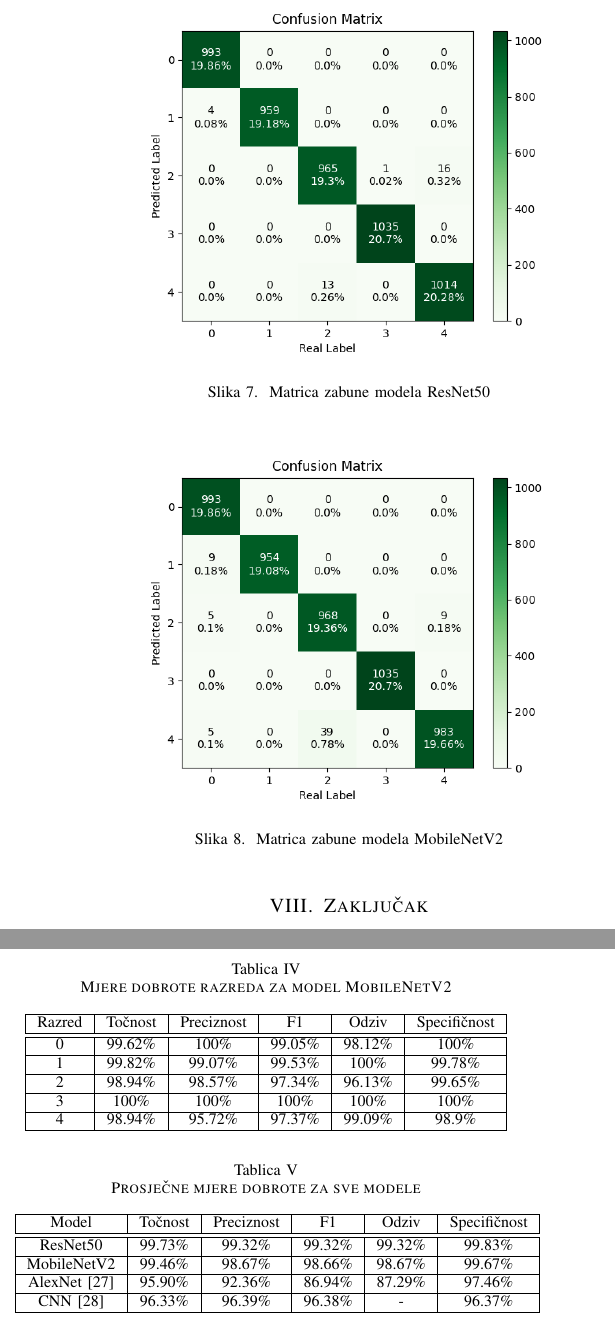
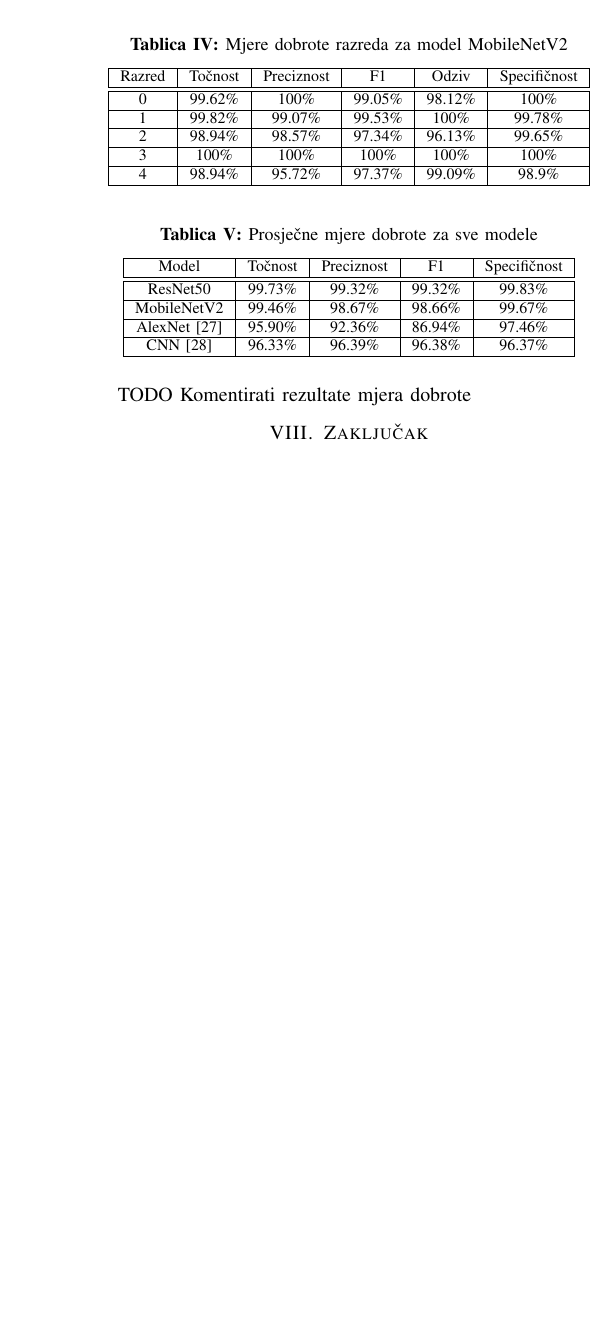
Before and after one commit to velimirkovacic/cancer-detection-project, a LaTeX paper (Izvještaj/Izvjestaj.tex): two parts of the columns of pages 5 and 6 of 6 before the commit and part of one column of page 5 of 6 after it, the two joined at a grey line, cut at the place of the change, the shorter picture padded with empty space. Compiled offline with pdfLaTeX; a missing font is replaced by an installed copy or a similar font; a LaTeX package or settings file that is missing is left out.

Commit message:
Popravljen redoslijed

```diff
--- a/Izvještaj/Izvjeτtaj.tex
+++ b/Izvještaj/Izvjestaj.tex
@@ -7,7 +7,11 @@
 \usepackage{graphicx}
 \usepackage{textcomp}
 \usepackage{xcolor}
+\usepackage[hidelinks]{hyperref}
 \usepackage{multirow}
+\usepackage{float}
+\usepackage[caption=false]{subfig}
+\usepackage[font=small,labelfont=bf]{caption}
 \usepackage[utf8]{inputenx}
 \usepackage[croatian]{babel}
 \def\BibTeX{{\rm B\kern-.05em{\sc i\kern-.025em b}\kern-.08em
@@ -205,8 +209,3 @@
 			\hline
 		\end{tabular}
 	\end{table}
-	\begin{figure}[ht]
-		\centering
-		\includegraphics[width=\columnwidth]{ResNet50/confusion_matrix.png}
-		\caption{Matrica zabune modela ResNet50}
-		\label{fig:RN50_conf_mat}
@@ -213,23 +243,7 @@
 	\end{figure}
-	\begin{figure}[ht]
-		\centering
-		\includegraphics[width=\columnwidth]{MobileNetV2/confusion_matrix.png}
-		\caption{Matrica zabune modela MobileNetV2}
-		\label{fig:MN_conf_mat}
-	\end{figure}
-	\begin{figure}[ht]
-		\centering
-		\includegraphics[width=\columnwidth]{ostalo/rad1_conf.png}
-		\caption{Matrica zabune modela AlexNet\cite{RAD1}}
-		\label{fig:AlexNet_conf_mat}
-	\end{figure}
-	\pagebreak
-	\begin{figure}[ht]
-		\centering
-		\includegraphics[width=\columnwidth]{ostalo/rad2_conf.png}
-		\caption{Matrica zabune modela CNN\cite{RAD2}}
-		\label{fig:CNN_conf_mat}
-	\end{figure}
+
+
+
 
 
 
@@ -324,26 +338,33 @@
 			\hline
 		\end{tabular}
 	\end{table}
-    \begin{table}[ht]
+    \begin{table}[H]
     	\centering
     	\caption{Prosječne mjere dobrote za sve modele}
     	\label{table:6}
-    	\begin{tabular}{ |c|c|c|c|c|c| }
+    	\begin{tabular}{ |c|c|c|c|c| }
     		\hline
-    		Model & Točnost & Preciznost & F1 & Odziv & Specifičnost \\
+    		Model & Točnost & Preciznost & F1 &   Specifičnost \\
     		\hline\hline
-    		ResNet50 & 99.73\% & 99.32\% & 99.32\% & 99.32\% & 99.83\% \\
+    		ResNet50 & 99.73\% & 99.32\% & 99.32\% &  99.83\% \\
     		\hline
-    		MobileNetV2 & 99.46\% & 98.67\% & 98.66\% & 98.67\% & 99.67\% \\
+    		MobileNetV2 & 99.46\% & 98.67\% & 98.66\% &  99.67\% \\
     		\hline
-    		AlexNet\cite{RAD1} & 95.90\% &	92.36\%	&86.94\% &	87.29\%	&97.46\%
+    		AlexNet\cite{RAD1} & 95.90\% &	92.36\%	&86.94\% &	97.46\%
     		 \\
     		\hline
-    		CNN\cite{RAD2} & 96.33\% & 96.39\% & 96.38\% & - & 96.37\% \\
+    		CNN\cite{RAD2} & 96.33\% & 96.39\% & 96.38\% & 96.37\% \\
     		\hline
     	\end{tabular}
     \end{table}
 
-\pagebreak
+
+
+
+    TODO Komentirati rezultate mjera dobrote
+
+
+
+
 	\section{Zaključak}
 	U ovom radu su opisane dvije metode za klasifikaciju dvije varijante raka pluća i raka crijeva pomoću dvije mreže, i klasifikacija bezopasnih stanica tkiva. Opisani su podaci nad kojima su metode testirane i opisani su prijašnji radovi koji su predložili rješenja na temu. Nakon provedenih eksperimenata su opisani vrlo zadovoljavajući rezultati i dane su usporedbe s prijašnjim radovima. Naša metoda je u usporedbi na rad koji smo uzeli za glavni uzor dala i bolje rezultate. Također smo predstavili metodu koja ne samo da ne iziskuje predprocesiranje slika, već i sadrži izrazito manji skup parametara(MobileNetV2), što daje motivaciju za daljnja istraživanja s njime i laku mobilizaciju i primjenu u stvarnoj medicinskoj industriji. Ovo je područje koje se ubrzanim tempom širi, i sadrži još mnogo prostora za daljnji rast i novog proučavanja. Radovi na ovu temu su od izrazite važnosti jer su u mogućnosti spasiti milijune ljudskih života od ove strašne bolesti.
```
Also changed, not shown: Izvještaj/literatura.bib (+1 -1 lines), Izvještaj/ostalo/rad2_conf.png, Izvještaj/Izvjestaj.tex (59 more changed lines), 1 other file.
